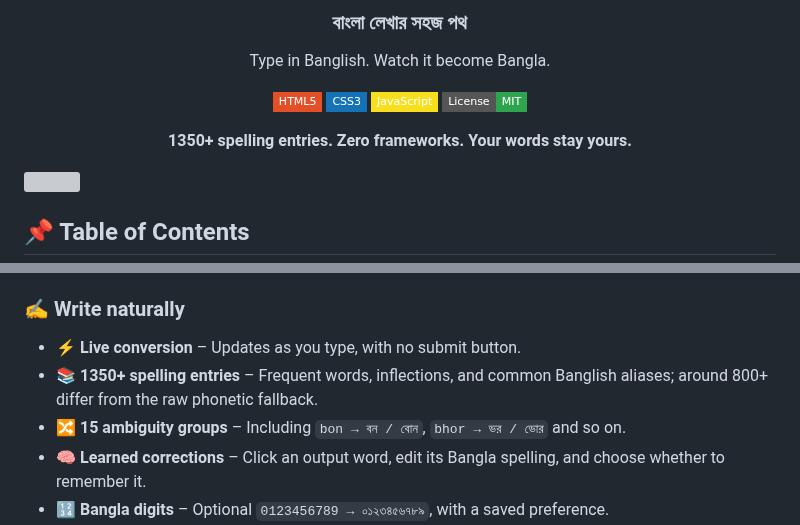
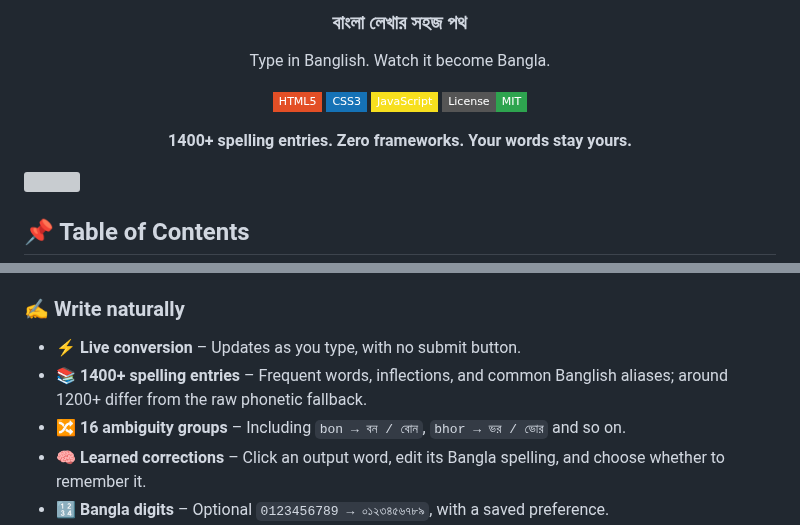
Before and after one commit to TajkirHossen-14/Bornotoron, a Markdown page: README.md, 2 parts joined by grey strips. Drawn GitHub-style; badges without logos; grey boxes are pictures that could not be loaded.

```diff
--- a/README.md
+++ b/README.md
@@ -16,7 +16,7 @@ Type in Banglish. Watch it become Bangla.
 ![License](https://img.shields.io/badge/License-MIT-2ea44f?style=flat-square)
 
 
-**1350+ spelling entries. Zero frameworks. Your words stay yours.**
+**1400+ spelling entries. Zero frameworks. Your words stay yours.**
 
 </div>
 
@@ -82,8 +82,8 @@ It combines phonetic rules, a bundled spelling dictionary, explicit homophone ch
 ### ✍️ Write naturally
 
 - ⚡ **Live conversion** – Updates as you type, with no submit button.
-- 📚 **1350+ spelling entries** – Frequent words, inflections, and common Banglish aliases; around 800+ differ from the raw phonetic fallback.
-- 🔀 **15 ambiguity groups** – Including `bon → বন / বোন`, `bhor → ভর / ভোর` and so on.
+- 📚 **1400+ spelling entries** – Frequent words, inflections, and common Banglish aliases; around 1200+ differ from the raw phonetic fallback.
+- 🔀 **16 ambiguity groups** – Including `bon → বন / বোন`, `bhor → ভর / ভোর` and so on.
 - 🧠 **Learned corrections** – Click an output word, edit its Bangla spelling, and choose whether to remember it.
 - 🔢 **Bangla digits** – Optional `0123456789 → ০১২৩৪৫৬৭৮৯`, with a saved preference.
 - 🧩 **Unicode support** – Vowels, kar, aspirates, conjuncts, diacritics, and preserved whitespace, punctuation, existing Bangla, and emoji.
```
